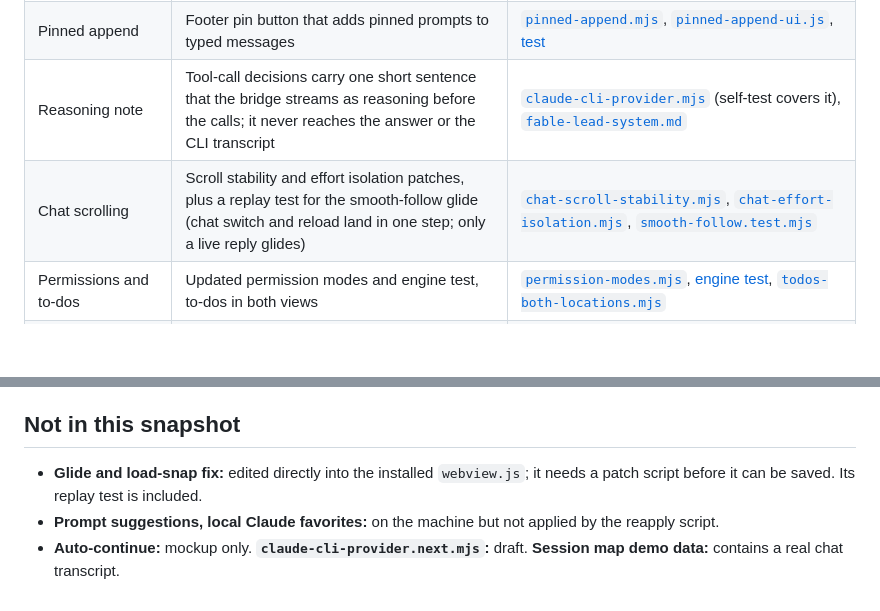
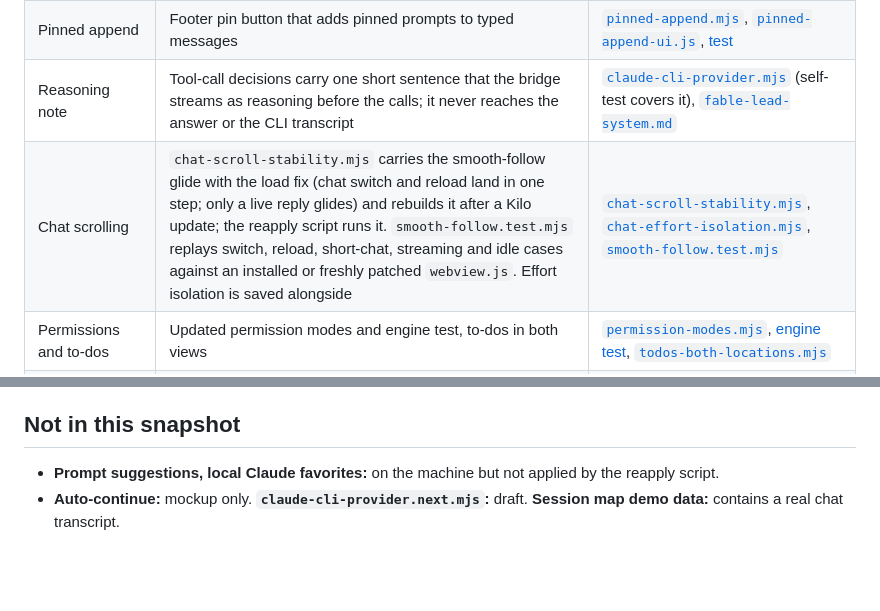
Before and after one commit to shrikrishna-skg/vs-code-configuration, a Markdown page: docs/updates/2026-10-14b.md, 2 parts joined by grey strips. Rendered like a GitHub page; blank space fills up the shorter version.

Commit message:
Note that chat-scroll-stability carries the double-scroll fix (2026-10-14b)

```diff
--- a/docs/updates/2026-10-14b.md
+++ b/docs/updates/2026-10-14b.md
@@ -29,7 +29,7 @@ Pinned Prompts-panel prompts are added below what you type, one per line. Two pl
 | Session map | Button left of ✦ Prompts, overlay, host-side session reader, turn grouping, CSS and its test | [`session-map.mjs`](../../examples/patches/session-map.mjs), [`session-map.cjs`](../../examples/patches/session-map.cjs), [`session-map-host.cjs`](../../examples/patches/session-map-host.cjs), [`session-map-ui.js`](../../examples/patches/session-map-ui.js), [`session-map-attach.js`](../../examples/patches/session-map-attach.js), [`session-map.css`](../../examples/patches/session-map.css), [test](../../examples/patches/session-map.test.cjs) |
 | Pinned append | Footer pin button that adds pinned prompts to typed messages | [`pinned-append.mjs`](../../examples/patches/pinned-append.mjs), [`pinned-append-ui.js`](../../examples/patches/pinned-append-ui.js), [test](../../examples/patches/pinned-append.test.mjs) |
 | Reasoning note | Tool-call decisions carry one short sentence that the bridge streams as reasoning before the calls; it never reaches the answer or the CLI transcript | [`claude-cli-provider.mjs`](../../examples/bridges/claude-cli-provider.mjs) (self-test covers it), [`fable-lead-system.md`](../../examples/bridges/fable-lead-system.md) |
-| Chat scrolling | Scroll stability and effort isolation patches, plus a replay test for the smooth-follow glide (chat switch and reload land in one step; only a live reply glides) | [`chat-scroll-stability.mjs`](../../examples/patches/chat-scroll-stability.mjs), [`chat-effort-isolation.mjs`](../../examples/patches/chat-effort-isolation.mjs), [`smooth-follow.test.mjs`](../../examples/patches/smooth-follow.test.mjs) |
+| Chat scrolling | `chat-scroll-stability.mjs` carries the smooth-follow glide with the load fix (chat switch and reload land in one step; only a live reply glides) and rebuilds it after a Kilo update; the reapply script runs it. `smooth-follow.test.mjs` replays switch, reload, short-chat, streaming and idle cases against an installed or freshly patched `webview.js`. Effort isolation is saved alongside | [`chat-scroll-stability.mjs`](../../examples/patches/chat-scroll-stability.mjs), [`chat-effort-isolation.mjs`](../../examples/patches/chat-effort-isolation.mjs), [`smooth-follow.test.mjs`](../../examples/patches/smooth-follow.test.mjs) |
 | Permissions and to-dos | Updated permission modes and engine test, to-dos in both views | [`permission-modes.mjs`](../../examples/patches/permission-modes.mjs), [engine test](../../scripts/test-permission-engine.mjs), [`todos-both-locations.mjs`](../../examples/patches/todos-both-locations.mjs) |
 | Predicted next message, skim mode | Current live versions and tests | [`predict-next.cjs`](../../examples/patches/predict-next.cjs), [`skim-mode-ui.js`](../../examples/patches/skim-mode-ui.js) |
 | Agents | `CTO (Recommended)`, `CTO + JEV`, `fable-engineering-lead`; current DeepSeek, GLM and engineering-lead agents | [`examples/agent/`](../../examples/agent/) |
@@ -46,6 +46,5 @@ Pinned Prompts-panel prompts are added below what you type, one per line. Two pl
 
 ## Not in this snapshot
 
-- **Glide and load-snap fix:** edited directly into the installed `webview.js`; it needs a patch script before it can be saved. Its replay test is included.
 - **Prompt suggestions, local Claude favorites:** on the machine but not applied by the reapply script.
 - **Auto-continue:** mockup only. **`claude-cli-provider.next.mjs`:** draft. **Session map demo data:** contains a real chat transcript.
```
